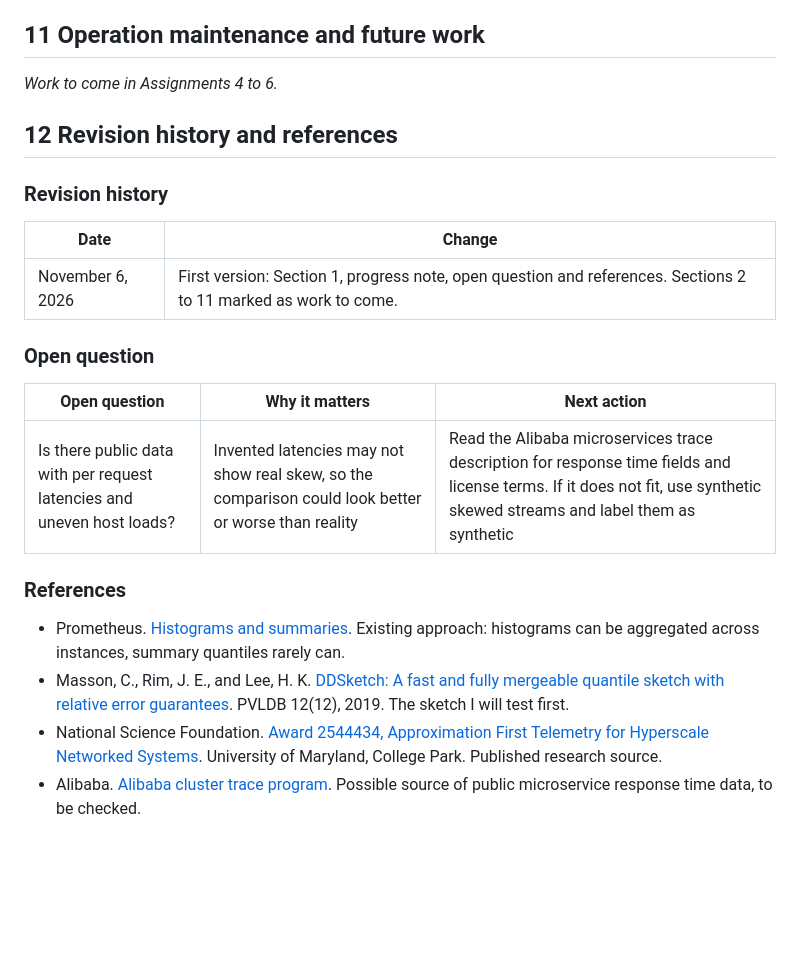
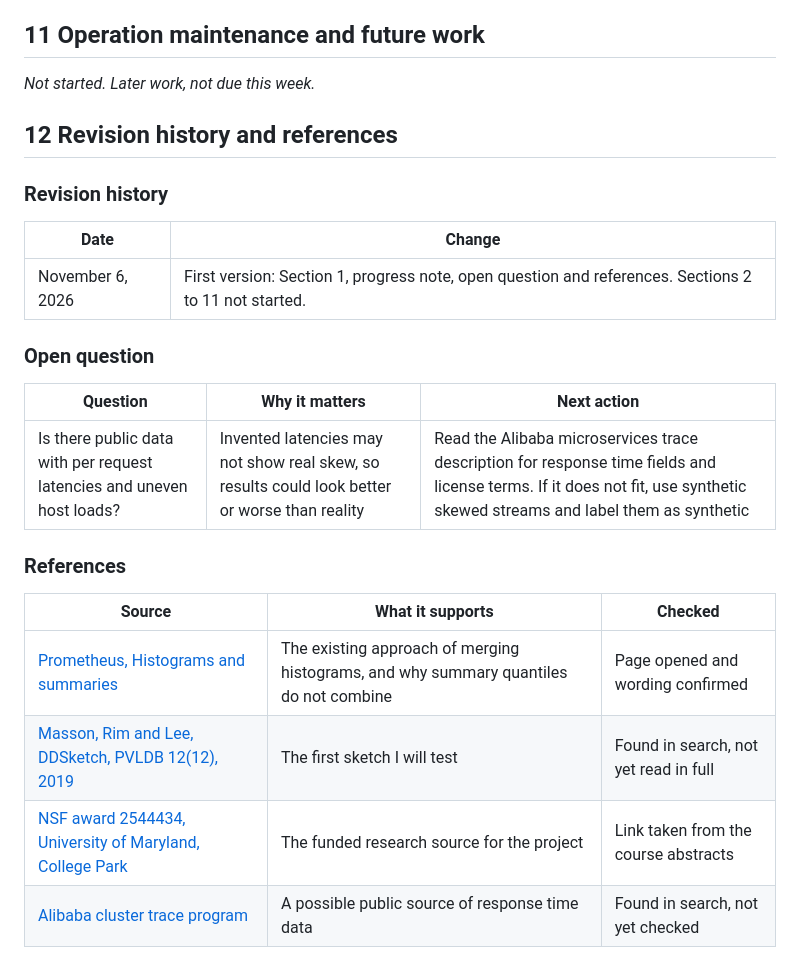
Before and after one commit to tanviriss/csc59866-fall2026-senior-project-group, a Markdown page: DESIGN.md, the part around one of its changes. GitHub-like rendering; blank space fills up the shorter version.

```diff
--- a/DESIGN.md
+++ b/DESIGN.md
@@ -95,7 +104,7 @@ I have not observed a specific company's pipeline. The workflow above is a simpl
 
 ## 11 Operation maintenance and future work
 
-*Work to come in Assignments 4 to 6.*
+*Not started. Later work, not due this week.*
 
 ## 12 Revision history and references
 
@@ -103,17 +112,19 @@ I have not observed a specific company's pipeline. The workflow above is a simpl
 
 | Date | Change |
 |---|---|
-| November 6, 2026 | First version: Section 1, progress note, open question and references. Sections 2 to 11 marked as work to come. |
+| November 6, 2026 | First version: Section 1, progress note, open question and references. Sections 2 to 11 not started. |
 
 ### Open question
 
-| Open question | Why it matters | Next action |
+| Question | Why it matters | Next action |
 |---|---|---|
-| Is there public data with per request latencies and uneven host loads? | Invented latencies may not show real skew, so the comparison could look better or worse than reality | Read the Alibaba microservices trace description for response time fields and license terms. If it does not fit, use synthetic skewed streams and label them as synthetic |
+| Is there public data with per request latencies and uneven host loads? | Invented latencies may not show real skew, so results could look better or worse than reality | Read the Alibaba microservices trace description for response time fields and license terms. If it does not fit, use synthetic skewed streams and label them as synthetic |
 
 ### References
 
-* Prometheus. [Histograms and summaries](https://prometheus.io/docs/practices/histograms/). Existing approach: histograms can be aggregated across instances, summary quantiles rarely can.
-* Masson, C., Rim, J. E., and Lee, H. K. [DDSketch: A fast and fully mergeable quantile sketch with relative error guarantees](https://www.vldb.org/pvldb/vol12/p2195-masson.pdf). PVLDB 12(12), 2019. The sketch I will test first.
-* National Science Foundation. [Award 2544434, Approximation First Telemetry for Hyperscale Networked Systems](https://www.nsf.gov/awardsearch/show-award?AWD_ID=2544434). University of Maryland, College Park. Published research source.
-* Alibaba. [Alibaba cluster trace program](https://github.com/alibaba/clusterdata). Possible source of public microservice response time data, to be checked.
+| Source | What it supports | Checked |
+|---|---|---|
+| [Prometheus, Histograms and summaries](https://prometheus.io/docs/practices/histograms/) | The existing approach of merging histograms, and why summary quantiles do not combine | Page opened and wording confirmed |
+| [Masson, Rim and Lee, DDSketch, PVLDB 12(12), 2019](https://www.vldb.org/pvldb/vol12/p2195-masson.pdf) | The first sketch I will test | Found in search, not yet read in full |
+| [NSF award 2544434, University of Maryland, College Park](https://www.nsf.gov/awardsearch/show-award?AWD_ID=2544434) | The funded research source for the project | Link taken from the course abstracts |
+| [Alibaba cluster trace program](https://github.com/alibaba/clusterdata) | A possible public source of response time data | Found in search, not yet checked |
```
Also changed, not shown: other parts of DESIGN.md (+47 -38 lines), fleet_p99_gap.png (added), workflow.png (deleted).
